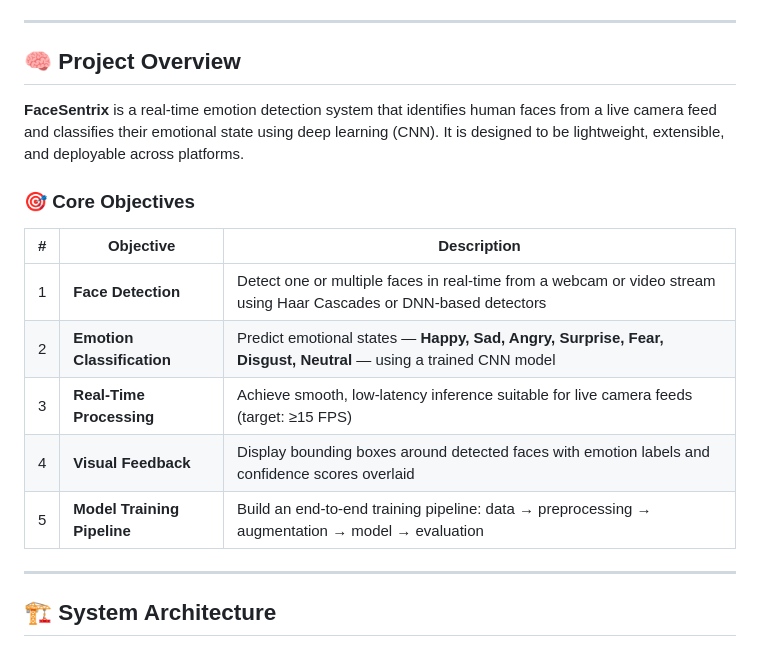
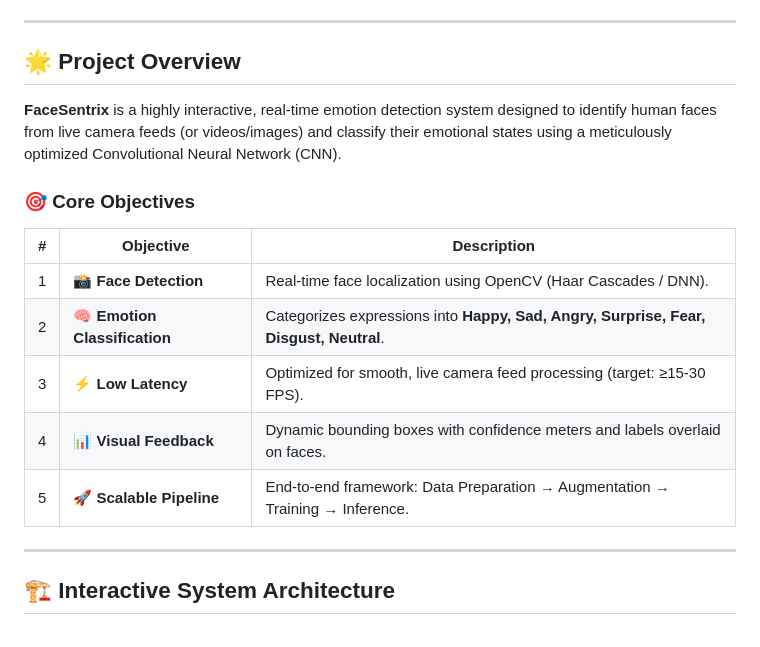
Before and after one commit to algorithnicmind/FaceSentrix, a Markdown page: README.md, the part around one of its changes. Drawn GitHub-style.

```diff
--- a/README.md
+++ b/README.md
@@ -18,21 +19,21 @@
 
 ---
 
-## 🧠 Project Overview
+## 🌟 Project Overview
 
-**FaceSentrix** is a real-time emotion detection system that identifies human faces from a live camera feed and classifies their emotional state using deep learning (CNN). It is designed to be lightweight, extensible, and deployable across platforms.
+**FaceSentrix** is a highly interactive, real-time emotion detection system designed to identify human faces from live camera feeds (or videos/images) and classify their emotional states using a meticulously optimized Convolutional Neural Network (CNN).
 
 ### 🎯 Core Objectives
 
 | # | Objective | Description |
 |---|-----------|-------------|
-| 1 | **Face Detection** | Detect one or multiple faces in real-time from a webcam or video stream using Haar Cascades or DNN-based detectors |
-| 2 | **Emotion Classification** | Predict emotional states — **Happy, Sad, Angry, Surprise, Fear, Disgust, Neutral** — using a trained CNN model |
-| 3 | **Real-Time Processing** | Achieve smooth, low-latency inference suitable for live camera feeds (target: ≥15 FPS) |
-| 4 | **Visual Feedback** | Display bounding boxes around detected faces with emotion labels and confidence scores overlaid |
-| 5 | **Model Training Pipeline** | Build an end-to-end training pipeline: data → preprocessing → augmentation → model → evaluation |
+| 1 | 📸 **Face Detection** | Real-time face localization using OpenCV (Haar Cascades / DNN). |
+| 2 | 🧠 **Emotion Classification** | Categorizes expressions into **Happy, Sad, Angry, Surprise, Fear, Disgust, Neutral**. |
+| 3 | ⚡ **Low Latency** | Optimized for smooth, live camera feed processing (target: ≥15-30 FPS). |
+| 4 | 📊 **Visual Feedback** | Dynamic bounding boxes with confidence meters and labels overlaid on faces. |
+| 5 | 🚀 **Scalable Pipeline** | End-to-end framework: Data Preparation → Augmentation → Training → Inference. |
 
 ---
 
-## 🏗️ System Architecture
+## 🏗️ Interactive System Architecture
 
```
Also changed, not shown: other parts of README.md (+83 -134 lines).
